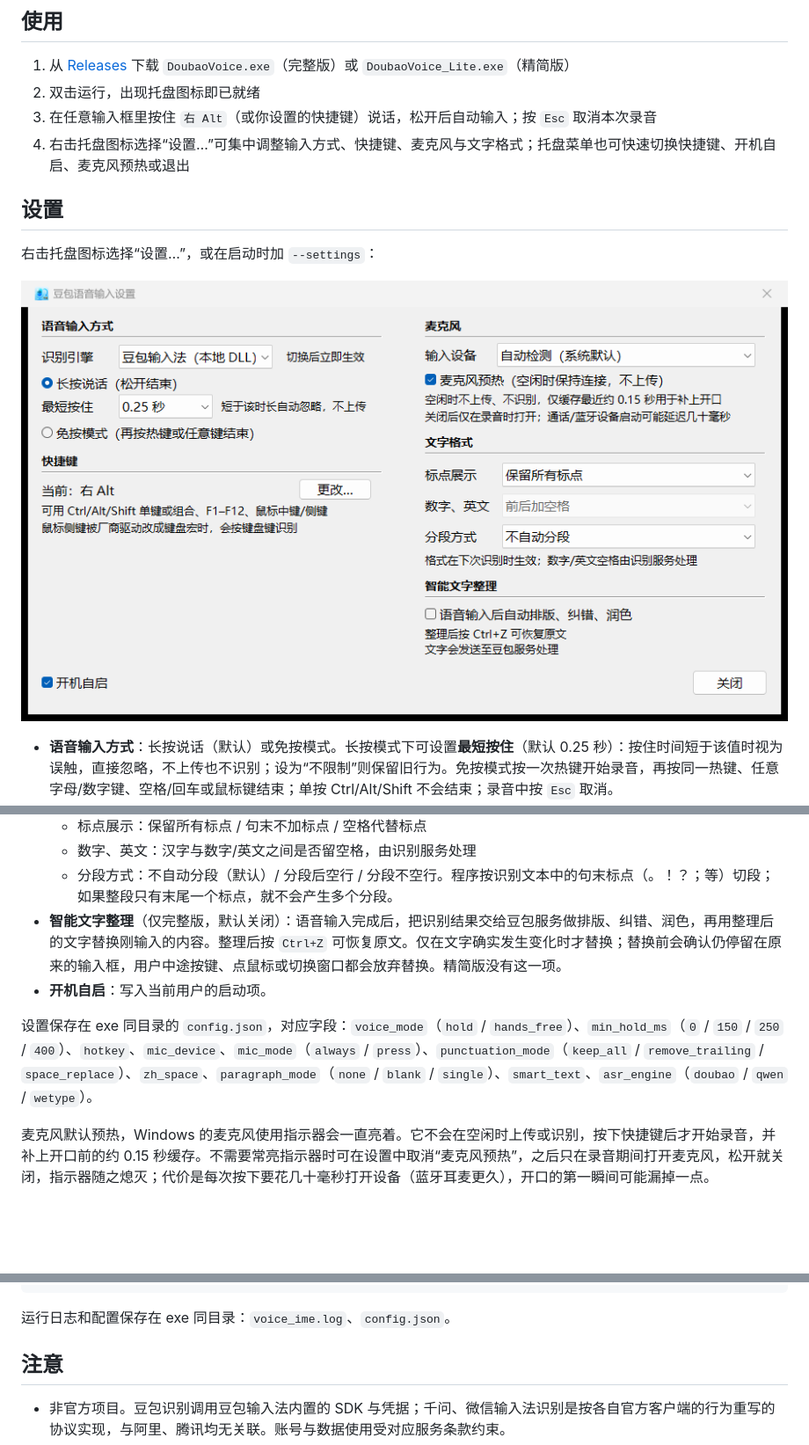
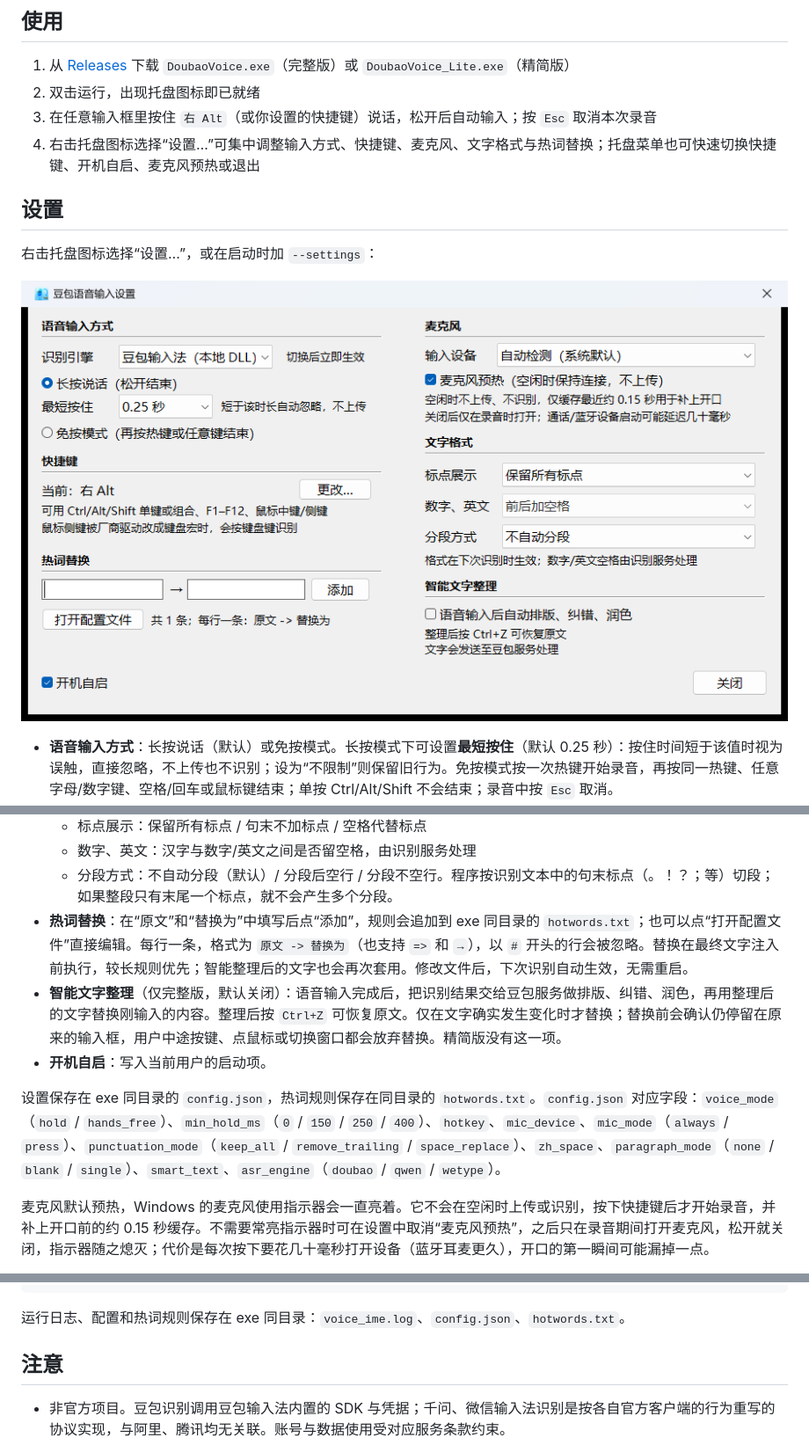
Before and after one commit to yc-2018/DoubaoVoiceIME, a Markdown page: README.md, 3 parts joined by grey strips. Shown at 88% size. GitHub-like rendering; pictures changed too: docs/screenshots/settings.png; blank space fills up the shorter version.

````diff
--- a/README.md
+++ b/README.md
@@ -55,7 +56,7 @@
 1. 从 [Releases](../../releases) 下载 `DoubaoVoice.exe`（完整版）或 `DoubaoVoice_Lite.exe`（精简版）
 2. 双击运行，出现托盘图标即已就绪
 3. 在任意输入框里按住 `右 Alt`（或你设置的快捷键）说话，松开后自动输入；按 `Esc` 取消本次录音
-4. 右击托盘图标选择“设置…”可集中调整输入方式、快捷键、麦克风与文字格式；托盘菜单也可快速切换快捷键、开机自启、麦克风预热或退出
+4. 右击托盘图标选择“设置…”可集中调整输入方式、快捷键、麦克风、文字格式与热词替换；托盘菜单也可快速切换快捷键、开机自启、麦克风预热或退出
 
 ## 设置
 
@@ -71,10 +72,11 @@
   - 标点展示：保留所有标点 / 句末不加标点 / 空格代替标点
   - 数字、英文：汉字与数字/英文之间是否留空格，由识别服务处理
   - 分段方式：不自动分段（默认）/ 分段后空行 / 分段不空行。程序按识别文本中的句末标点（。！？；等）切段；如果整段只有末尾一个标点，就不会产生多个分段。
+- **热词替换**：在“原文”和“替换为”中填写后点“添加”，规则会追加到 exe 同目录的 `hotwords.txt`；也可以点“打开配置文件”直接编辑。每行一条，格式为 `原文 -> 替换为`（也支持 `=>` 和 `→`），以 `#` 开头的行会被忽略。替换在最终文字注入前执行，较长规则优先；智能整理后的文字也会再次套用。修改文件后，下次识别自动生效，无需重启。
 - **智能文字整理**（仅完整版，默认关闭）：语音输入完成后，把识别结果交给豆包服务做排版、纠错、润色，再用整理后的文字替换刚输入的内容。整理后按 `Ctrl+Z` 可恢复原文。仅在文字确实发生变化时才替换；替换前会确认仍停留在原来的输入框，用户中途按键、点鼠标或切换窗口都会放弃替换。精简版没有这一项。
 - **开机自启**：写入当前用户的启动项。
 
-设置保存在 exe 同目录的 `config.json`，对应字段：`voice_mode`（`hold` / `hands_free`）、`min_hold_ms`（`0` / `150` / `250` / `400`）、`hotkey`、`mic_device`、`mic_mode`（`always` / `press`）、`punctuation_mode`（`keep_all` / `remove_trailing` / `space_replace`）、`zh_space`、`paragraph_mode`（`none` / `blank` / `single`）、`smart_text`、`asr_engine`（`doubao` / `qwen` / `wetype`）。
+设置保存在 exe 同目录的 `config.json`，热词规则保存在同目录的 `hotwords.txt`。`config.json` 对应字段：`voice_mode`（`hold` / `hands_free`）、`min_hold_ms`（`0` / `150` / `250` / `400`）、`hotkey`、`mic_device`、`mic_mode`（`always` / `press`）、`punctuation_mode`（`keep_all` / `remove_trailing` / `space_replace`）、`zh_space`、`paragraph_mode`（`none` / `blank` / `single`）、`smart_text`、`asr_engine`（`doubao` / `qwen` / `wetype`）。
 
 麦克风默认预热，Windows 的麦克风使用指示器会一直亮着。它不会在空闲时上传或识别，按下快捷键后才开始录音，并补上开口前的约 0.15 秒缓存。不需要常亮指示器时可在设置中取消“麦克风预热”，之后只在录音期间打开麦克风，松开就关闭，指示器随之熄灭；代价是每次按下要花几十毫秒打开设备（蓝牙耳麦更久），开口的第一瞬间可能漏掉一点。
 
@@ -164,7 +166,7 @@ tools/                  逆向分析辅助脚本、运行时打包脚本
 THIRD_PARTY_NOTICES.md  第三方组件许可
 ```
 
-运行日志和配置保存在 exe 同目录：`voice_ime.log`、`config.json`。
+运行日志、配置和热词规则保存在 exe 同目录：`voice_ime.log`、`config.json`、`hotwords.txt`。
 
 ## 注意
 
````
Also changed, not shown: other parts of README.md (+1 -0 lines), 2 other files.
